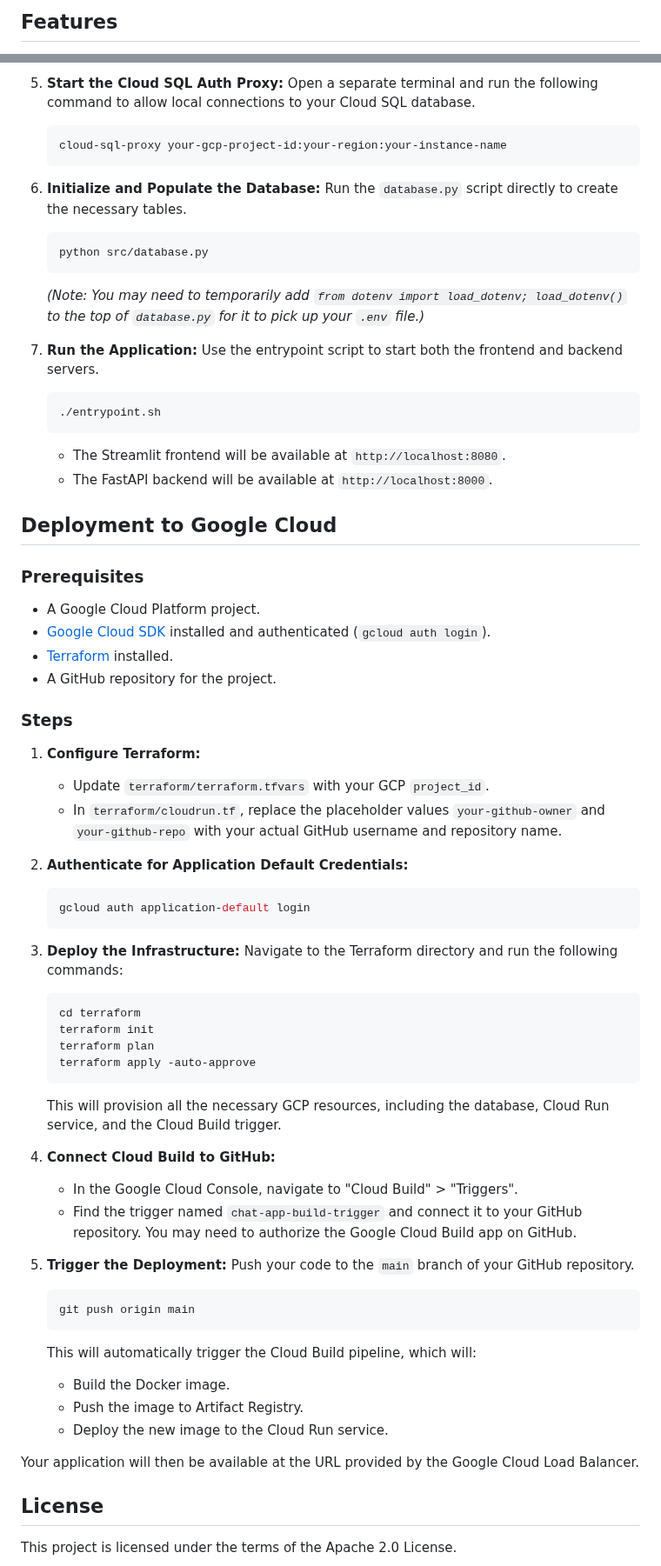
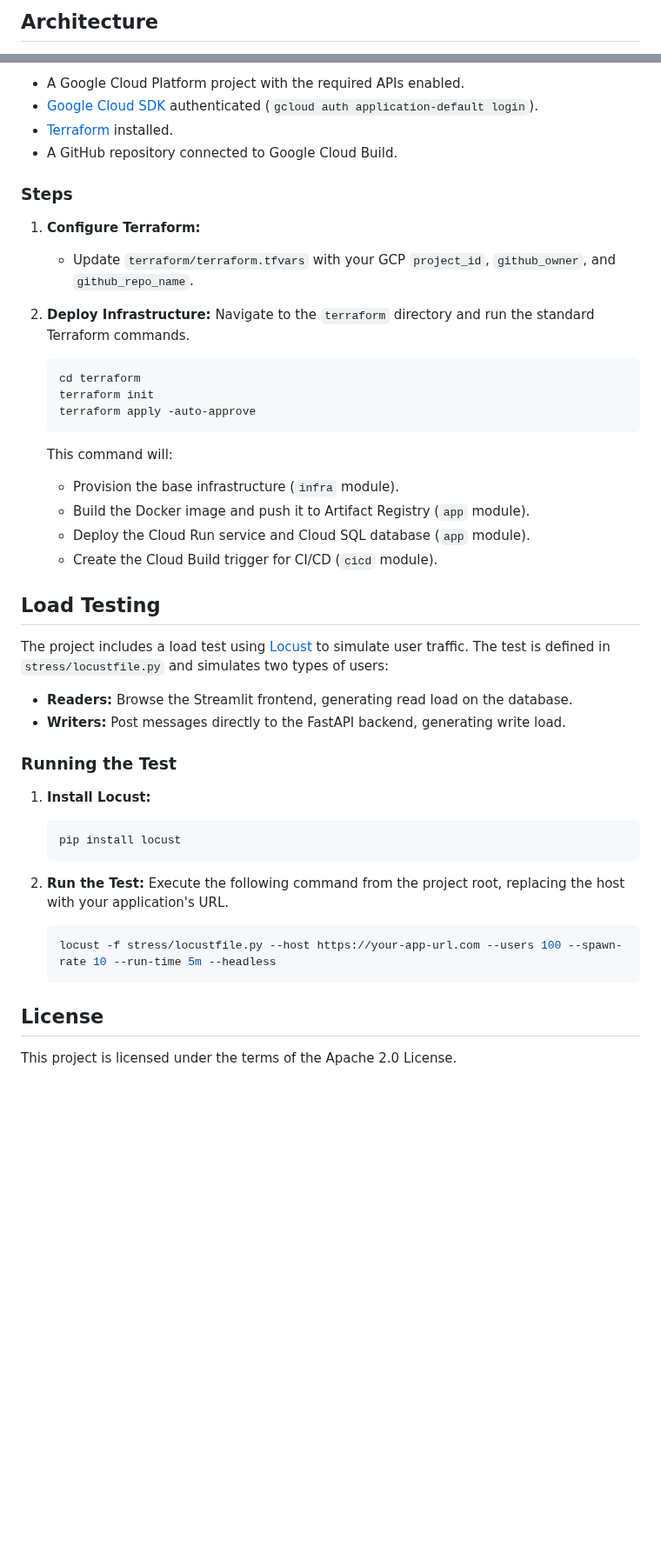
Before and after one commit to mark-church/chat, a Markdown page: README.md, 2 parts joined by grey strips. Shown at 87% size. GitHub-like rendering; blank space fills up the shorter version.

````diff
--- a/README.md
+++ b/README.md
@@ -7,3 +6,3 @@ This is a real-time chat application built with Python, featuring a Streamlit fr
 
-## Features
+## Architecture
 
@@ -96,69 +77,44 @@ This is a real-time chat application built with Python, featuring a Streamlit fr
-5.  **Start the Cloud SQL Auth Proxy:**
-    Open a separate terminal and run the following command to allow local connections to your Cloud SQL database.
-    ```bash
-    cloud-sql-proxy your-gcp-project-id:your-region:your-instance-name
-    ```
-
-6.  **Initialize and Populate the Database:**
-    Run the `database.py` script directly to create the necessary tables.
-    ```bash
-    python src/database.py
-    ```
-    *(Note: You may need to temporarily add `from dotenv import load_dotenv; load_dotenv()` to the top of `database.py` for it to pick up your `.env` file.)*
-
-7.  **Run the Application:**
-    Use the entrypoint script to start both the frontend and backend servers.
-    ```bash
-    ./entrypoint.sh
-    ```
-    -   The Streamlit frontend will be available at `http://localhost:8080`.
-    -   The FastAPI backend will be available at `http://localhost:8000`.
-
-## Deployment to Google Cloud
-
-### Prerequisites
-
--   A Google Cloud Platform project.
--   [Google Cloud SDK](https://cloud.google.com/sdk/install) installed and authenticated (`gcloud auth login`).
+-   A Google Cloud Platform project with the required APIs enabled.
+-   [Google Cloud SDK](https://cloud.google.com/sdk/install) authenticated (`gcloud auth application-default login`).
 -   [Terraform](https://learn.hashicorp.com/tutorials/terraform/install-cli) installed.
--   A GitHub repository for the project.
+-   A GitHub repository connected to Google Cloud Build.
 
 ### Steps
 
 1.  **Configure Terraform:**
-    -   Update `terraform/terraform.tfvars` with your GCP `project_id`.
-    -   In `terraform/cloudrun.tf`, replace the placeholder values `your-github-owner` and `your-github-repo` with your actual GitHub username and repository name.
+    -   Update `terraform/terraform.tfvars` with your GCP `project_id`, `github_owner`, and `github_repo_name`.
 
-2.  **Authenticate for Application Default Credentials:**
-    ```bash
-    gcloud auth application-default login
-    ```
-
-3.  **Deploy the Infrastructure:**
-    Navigate to the Terraform directory and run the following commands:
+2.  **Deploy Infrastructure:**
+    Navigate to the `terraform` directory and run the standard Terraform commands.
     ```bash
     cd terraform
     terraform init
-    terraform plan
     terraform apply -auto-approve
     ```
-    This will provision all the necessary GCP resources, including the database, Cloud Run service, and the Cloud Build trigger.
+    This command will:
+    -   Provision the base infrastructure (`infra` module).
+    -   Build the Docker image and push it to Artifact Registry (`app` module).
+    -   Deploy the Cloud Run service and Cloud SQL database (`app` module).
+    -   Create the Cloud Build trigger for CI/CD (`cicd` module).
 
-4.  **Connect Cloud Build to GitHub:**
-    -   In the Google Cloud Console, navigate to "Cloud Build" > "Triggers".
-    -   Find the trigger named `chat-app-build-trigger` and connect it to your GitHub repository. You may need to authorize the Google Cloud Build app on GitHub.
+## Load Testing
 
-5.  **Trigger the Deployment:**
-    Push your code to the `main` branch of your GitHub repository.
+The project includes a load test using [Locust](https://locust.io/) to simulate user traffic. The test is defined in `stress/locustfile.py` and simulates two types of users:
+-   **Readers:** Browse the Streamlit frontend, generating read load on the database.
+-   **Writers:** Post messages directly to the FastAPI backend, generating write load.
+
+### Running the Test
+
+1.  **Install Locust:**
     ```bash
-    git push origin main
+    pip install locust
     ```
-    This will automatically trigger the Cloud Build pipeline, which will:
-    -   Build the Docker image.
-    -   Push the image to Artifact Registry.
-    -   Deploy the new image to the Cloud Run service.
 
-Your application will then be available at the URL provided by the Google Cloud Load Balancer.
+2.  **Run the Test:**
+    Execute the following command from the project root, replacing the host with your application's URL.
+    ```bash
+    locust -f stress/locustfile.py --host https://your-app-url.com --users 100 --spawn-rate 10 --run-time 5m --headless
+    ```
 
 ## License
 
````
Also changed, not shown: other parts of README.md (+56 -75 lines), topology.md (added, +30 -0 lines).
